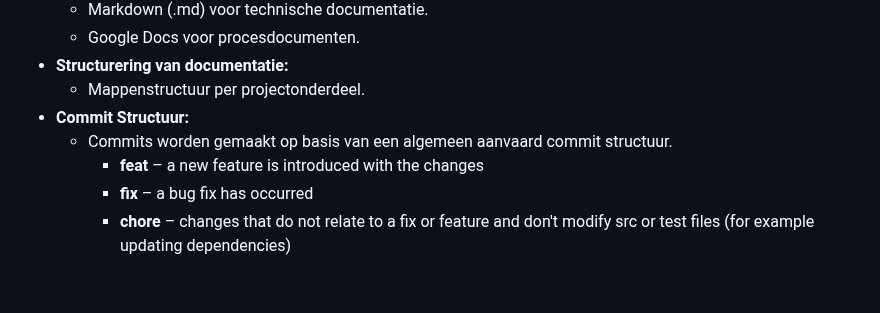
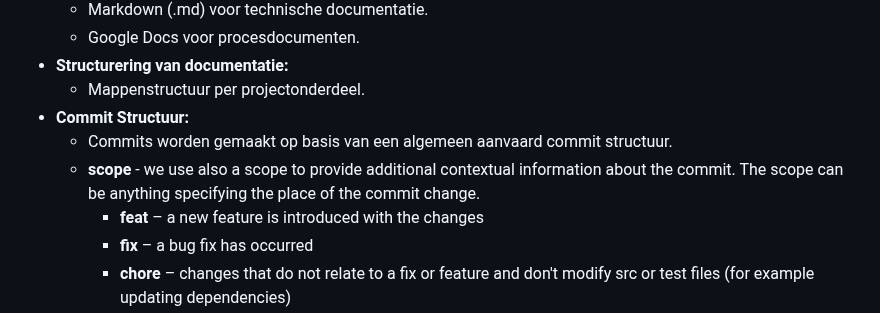
Before and after one commit to Zoiye1/Lucastars-Game, a Markdown page: docs/samenwerkingscontract.md, the part around the change. Rendered like a GitHub page; blank space fills up the shorter version.

Commit message:
DOCS(samenwerkingcontract): Ik heb hier in gezet dat we gebruiken maken van scope bij onze commits

```diff
--- a/docs/samenwerkingscontract.md
+++ b/docs/samenwerkingscontract.md
@@ -55,6 +55,7 @@ Een werkend product ontwikkelen dat voldoet aan de gestelde eisen en doelstellin
   - Mappenstructuur per projectonderdeel.
 - **Commit Structuur:**
     - Commits worden gemaakt op basis van een algemeen aanvaard commit structuur.
+    - **scope** - we use also a scope to provide additional contextual information about the commit. The scope can be anything specifying the place of the commit change.
         *   **feat** – a new feature is introduced with the changes
         *   **fix** – a bug fix has occurred
         *   **chore** – changes that do not relate to a fix or feature and don't modify src or test files (for example updating dependencies)
```
